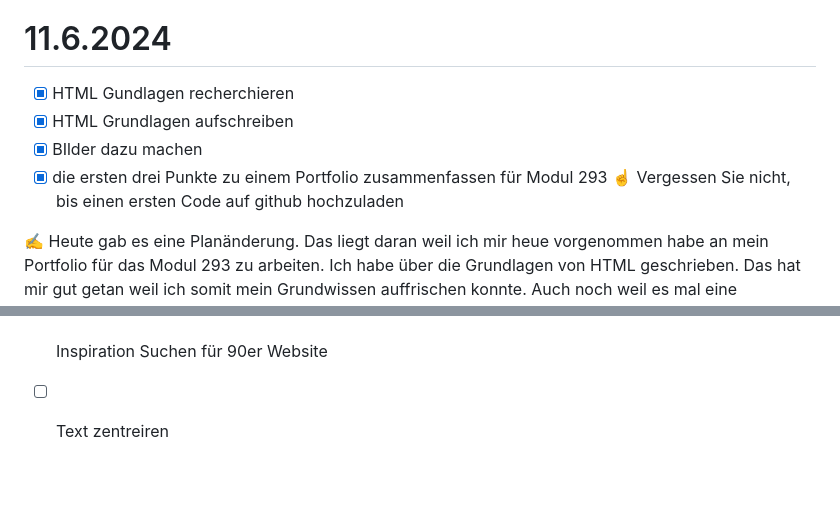
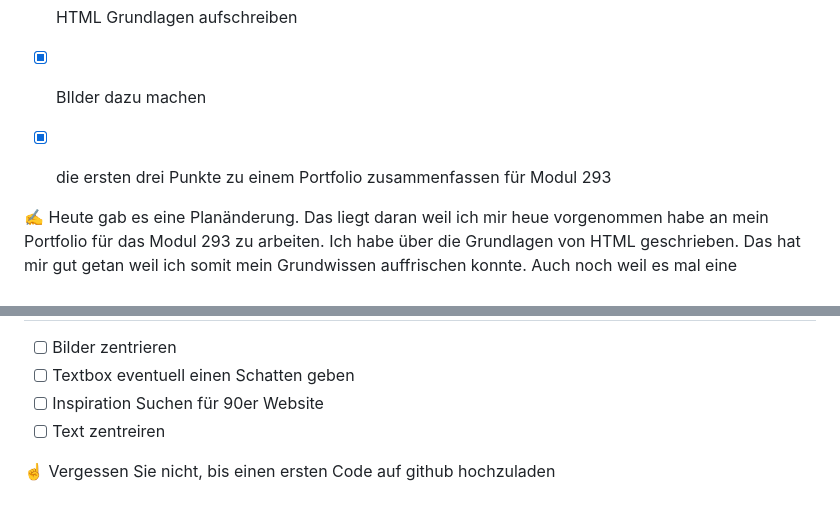
Before and after one commit to MRBadGuy6/Lern-Periode-5, a Markdown page: README.md, 2 parts joined by grey strips. Rendered like a GitHub page; blank space fills up the shorter version.

```diff
--- a/README.md
+++ b/README.md
@@ -78,7 +78,7 @@ So wie sie es vorgeschlagen haben werde ich versuchen einen Website zu Programmi
 - [x] HTML Grundlagen aufschreiben
 - [x] BIlder dazu machen
 - [x] die ersten drei Punkte zu einem Portfolio zusammenfassen für Modul 293
-☝️ Vergessen Sie nicht, bis einen ersten Code auf github hochzuladen
+
 
 ✍️ Heute gab es eine Planänderung. Das liegt daran weil ich mir heue vorgenommen habe an mein Portfolio für das Modul 293 zu arbeiten. Ich habe über die Grundlagen von HTML geschrieben. Das hat mir gut getan weil ich somit mein Grundwissen auffrischen konnte. Auch noch weil es mal eine Abwechslung ist. Das Portfolio habe ich auf Mahara erstellt, was nichts neues für mich ist. Wie immer war der Tag mal wieder ruhig. Aus diesem Grund lade ich heute keinen Code hoch.
 
@@ -88,3 +88,5 @@ So wie sie es vorgeschlagen haben werde ich versuchen einen Website zu Programmi
 - [ ] Textbox eventuell einen Schatten geben
 - [ ] Inspiration Suchen für 90er Website
 - [ ] Text zentreiren
+
+☝️ Vergessen Sie nicht, bis einen ersten Code auf github hochzuladen
```
